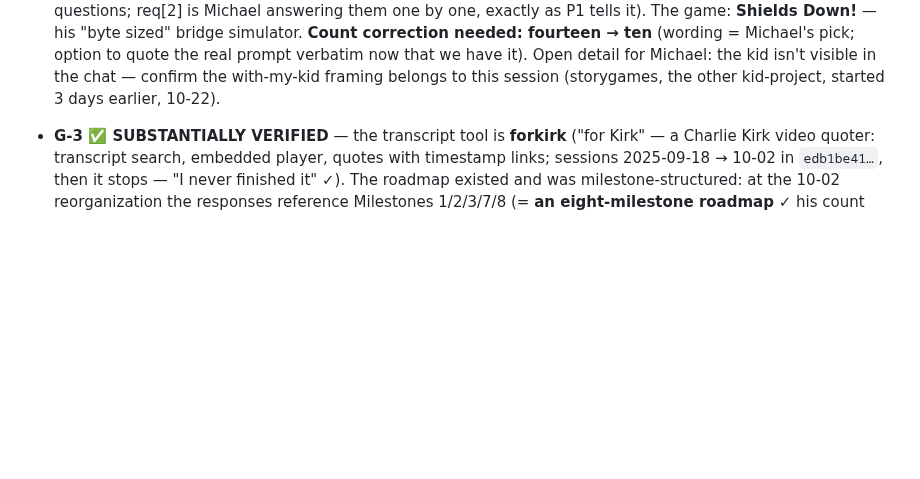
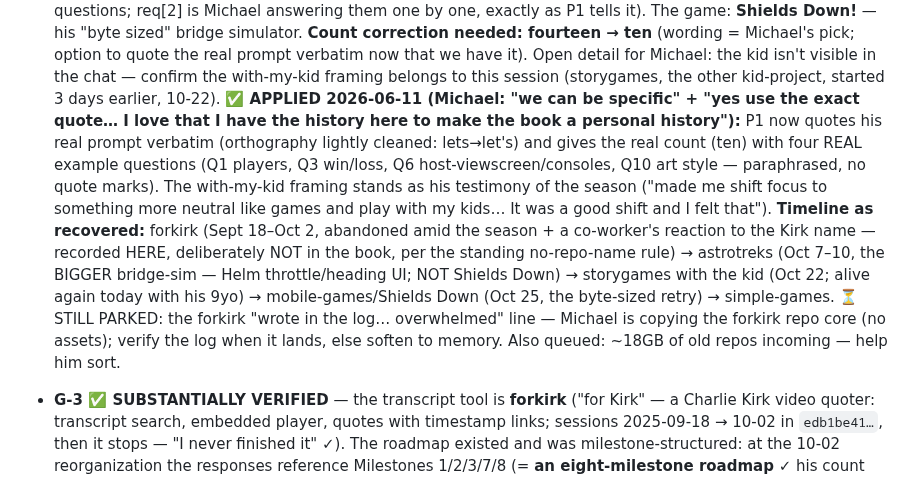
Before and after one commit to cpuchip/scripture-book, a Markdown page: .draft/20260609-v4-walk-findings.md, the part around the change. GitHub-like rendering; blank space fills up the shorter version.

Commit message:
v4: P1 founding session made verbatim — real prompt, ten real questions
Michael's call ("we can be specific… use the exact quote — I love that I
have the history here to make the book a personal history"): P1 now quotes
his actual 2025-10-25 prompt and four of the model's real ten questions
(players, win/loss, host-viewscreen-vs-consoles, art style). The hedge
"something close to this" is gone — verification earned its removal.
Timeline recovered and recorded in findings: forkirk → astrotreks (the
bigger bridge-sim, not Shields Down) → storygames → Shields Down. Forkirk
log line still parked on the repo copy.

Co-Authored-By: Claude Fable 5 <noreply@anthropic.com>

```diff
--- a/.draft/20260609-v4-walk-findings.md
+++ b/.draft/20260609-v4-walk-findings.md
@@ -801,6 +801,21 @@ antithesis set, the covenant intertexts.
   Open detail for Michael: the kid isn't visible in the chat — confirm the with-my-kid
   framing belongs to this session (storygames, the other kid-project, started 3 days
   earlier, 10-22).
+  **✅ APPLIED 2026-06-11 (Michael: "we can be specific" + "yes use the exact quote… I
+  love that I have the history here to make the book a personal history"):** P1 now
+  quotes his real prompt verbatim (orthography lightly cleaned: lets→let's) and gives
+  the real count (ten) with four REAL example questions (Q1 players, Q3 win/loss, Q6
+  host-viewscreen/consoles, Q10 art style — paraphrased, no quote marks). The with-my-kid
+  framing stands as his testimony of the season ("made me shift focus to something more
+  neutral like games and play with my kids… It was a good shift and I felt that").
+  **Timeline as recovered:** forkirk (Sept 18–Oct 2, abandoned amid the season + a
+  co-worker's reaction to the Kirk name — recorded HERE, deliberately NOT in the book,
+  per the standing no-repo-name rule) → astrotreks (Oct 7–10, the BIGGER bridge-sim —
+  Helm throttle/heading UI; NOT Shields Down) → storygames with the kid (Oct 22; alive
+  again today with his 9yo) → mobile-games/Shields Down (Oct 25, the byte-sized retry)
+  → simple-games. ⏳ STILL PARKED: the forkirk "wrote in the log… overwhelmed" line —
+  Michael is copying the forkirk repo core (no assets); verify the log when it lands,
+  else soften to memory. Also queued: ~18GB of old repos incoming — help him sort.
 - **G-3 ✅ SUBSTANTIALLY VERIFIED** — the transcript tool is **forkirk** ("for Kirk" —
   a Charlie Kirk video quoter: transcript search, embedded player, quotes with
   timestamp links; sessions 2025-09-18 → 10-02 in `edb1be41…`, then it stops —
```
Also changed, not shown: src/chapters/p1_01_talk_dont_command.md (+2 -2 lines).
